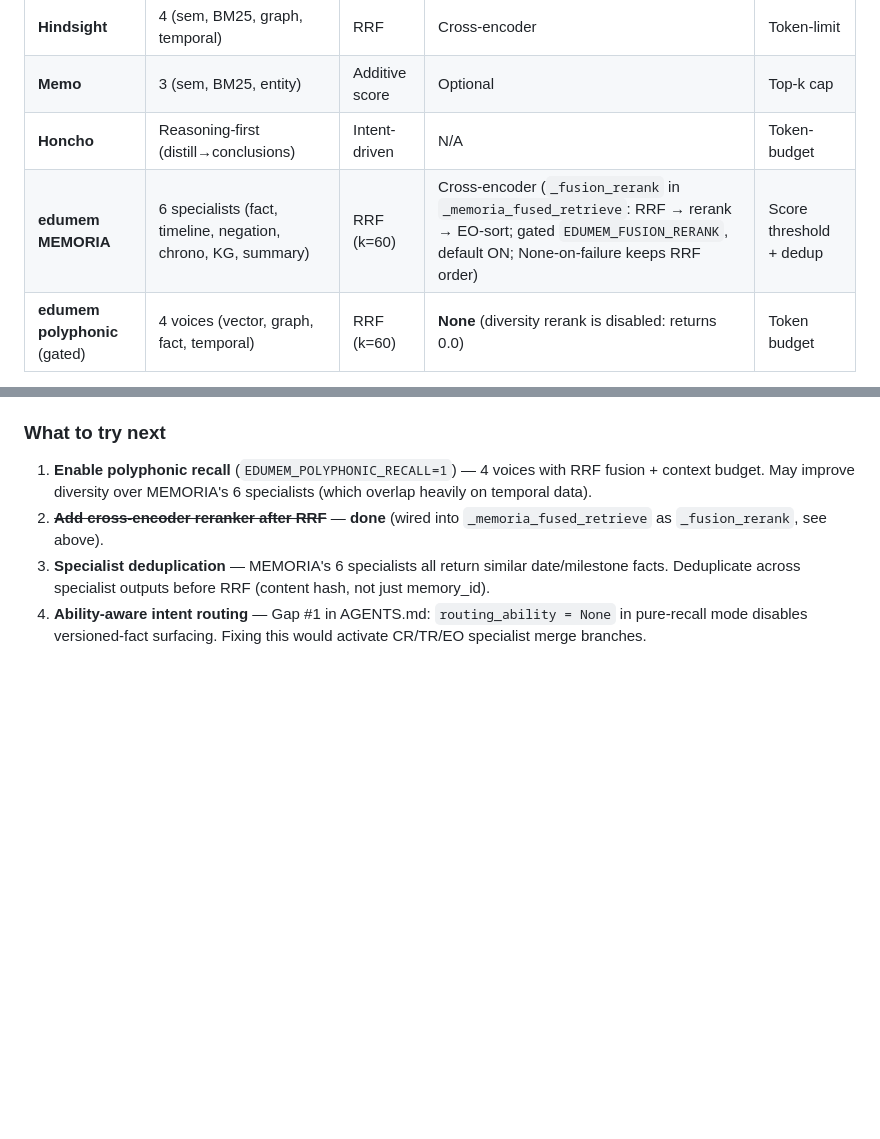
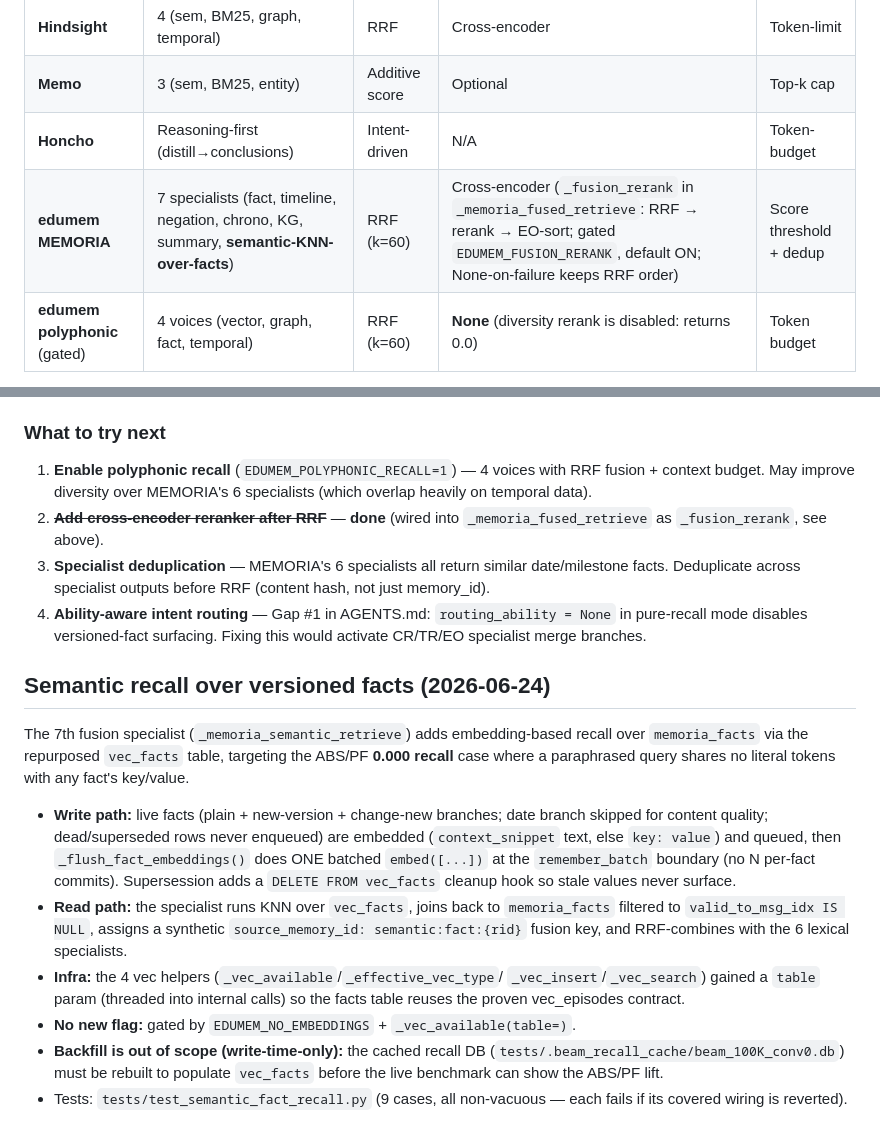
Before and after one commit to EduardoSolanas/edu-agent-memory, a Markdown page: AGENTS.md, 2 parts joined by grey strips. GitHub-like rendering; blank space fills up the shorter version.

Commit message:
docs(agents): note semantic fact recall wired (7th specialist, vec_facts repurposed)

```diff
--- a/AGENTS.md
+++ b/AGENTS.md
@@ -167,7 +167,7 @@ fusion doesn't distinguish content-facts from temporal-noise.
 | **Hindsight** | 4 (sem, BM25, graph, temporal) | RRF | Cross-encoder | Token-limit |
 | **Memo** | 3 (sem, BM25, entity) | Additive score | Optional | Top-k cap |
 | **Honcho** | Reasoning-first (distill→conclusions) | Intent-driven | N/A | Token-budget |
-| **edumem MEMORIA** | 6 specialists (fact, timeline, negation, chrono, KG, summary) | RRF (k=60) | Cross-encoder (`_fusion_rerank` in `_memoria_fused_retrieve`: RRF → rerank → EO-sort; gated `EDUMEM_FUSION_RERANK`, default ON; None-on-failure keeps RRF order) | Score threshold + dedup |
+| **edumem MEMORIA** | 7 specialists (fact, timeline, negation, chrono, KG, summary, **semantic-KNN-over-facts**) | RRF (k=60) | Cross-encoder (`_fusion_rerank` in `_memoria_fused_retrieve`: RRF → rerank → EO-sort; gated `EDUMEM_FUSION_RERANK`, default ON; None-on-failure keeps RRF order) | Score threshold + dedup |
 | **edumem polyphonic** (gated) | 4 voices (vector, graph, fact, temporal) | RRF (k=60) | **None** (diversity rerank is disabled: returns 0.0) | Token budget |
 
 ~~Key gap vs Hindsight: no cross-encoder reranker after RRF fusion.~~ **Now
@@ -189,3 +189,30 @@ upper-bound-only improvement signal on the live recall benchmark.
 4. **Ability-aware intent routing** — Gap #1 in AGENTS.md: `routing_ability =
    None` in pure-recall mode disables versioned-fact surfacing. Fixing this
    would activate CR/TR/EO specialist merge branches.
+
+## Semantic recall over versioned facts (2026-06-24)
+
+The 7th fusion specialist (`_memoria_semantic_retrieve`) adds embedding-based
+recall over `memoria_facts` via the repurposed `vec_facts` table, targeting the
+ABS/PF **0.000 recall** case where a paraphrased query shares no literal tokens
+with any fact's key/value.
+
+- **Write path:** live facts (plain + new-version + change-new branches; date
+  branch skipped for content quality; dead/superseded rows never enqueued) are
+  embedded (`context_snippet` text, else `key: value`) and queued, then
+  `_flush_fact_embeddings()` does ONE batched `embed([...])` at the
+  `remember_batch` boundary (no N per-fact commits). Supersession adds a
+  `DELETE FROM vec_facts` cleanup hook so stale values never surface.
+- **Read path:** the specialist runs KNN over `vec_facts`, joins back to
+  `memoria_facts` filtered to `valid_to_msg_idx IS NULL`, assigns a synthetic
+  `source_memory_id: semantic:fact:{rid}` fusion key, and RRF-combines with the
+  6 lexical specialists.
+- **Infra:** the 4 vec helpers (`_vec_available`/`_effective_vec_type`/
+  `_vec_insert`/`_vec_search`) gained a `table` param (threaded into internal
+  calls) so the facts table reuses the proven vec_episodes contract.
+- **No new flag:** gated by `EDUMEM_NO_EMBEDDINGS` + `_vec_available(table=)`.
+- **Backfill is out of scope (write-time-only):** the cached recall DB
+  (`tests/.beam_recall_cache/beam_100K_conv0.db`) must be rebuilt to populate
+  `vec_facts` before the live benchmark can show the ABS/PF lift.
+- Tests: `tests/test_semantic_fact_recall.py` (9 cases, all non-vacuous — each
+  fails if its covered wiring is reverted).
```
